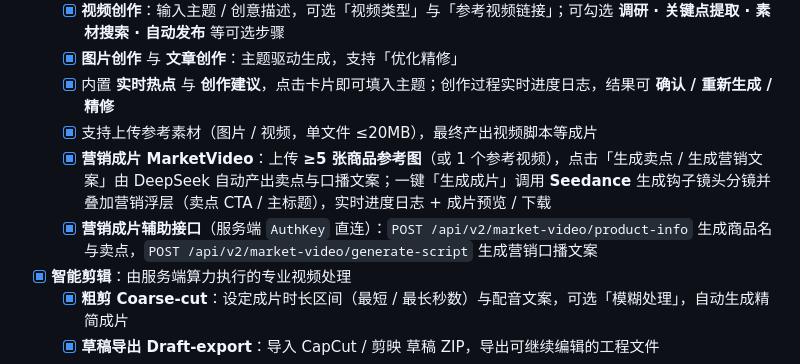
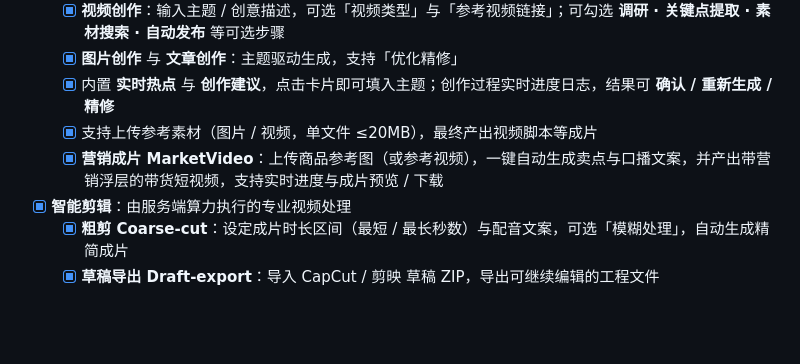
Before and after one commit to HTWMedia/HTWClient, a Markdown page: README.md, the part around the change. Drawn GitHub-style; blank space fills up the shorter version.

Commit message:
docs(readme): 营销成片只保留功能描述，去掉实现细节

```diff
--- a/README.md
+++ b/README.md
@@ -65,8 +65,7 @@
   - [x] **图片创作** 与 **文章创作**：主题驱动生成，支持「优化精修」
   - [x] 内置 **实时热点** 与 **创作建议**，点击卡片即可填入主题；创作过程实时进度日志，结果可 **确认 / 重新生成 / 精修**
   - [x] 支持上传参考素材（图片 / 视频，单文件 ≤20MB），最终产出视频脚本等成片
-  - [x] **营销成片 MarketVideo**：上传 **≥5 张商品参考图**（或 1 个参考视频），点击「生成卖点 / 生成营销文案」由 DeepSeek 自动产出卖点与口播文案；一键「生成成片」调用 **Seedance** 生成钩子镜头分镜并叠加营销浮层（卖点 CTA / 主标题），实时进度日志 + 成片预览 / 下载
-  - [x] **营销成片辅助接口**（服务端 `AuthKey` 直连）：`POST /api/v2/market-video/product-info` 生成商品名与卖点，`POST /api/v2/market-video/generate-script` 生成营销口播文案
+  - [x] **营销成片 MarketVideo**：上传商品参考图（或参考视频），一键自动生成卖点与口播文案，并产出带营销浮层的带货短视频，支持实时进度与成片预览 / 下载
 - [x] **智能剪辑**：由服务端算力执行的专业视频处理
   - [x] **粗剪 Coarse-cut**：设定成片时长区间（最短 / 最长秒数）与配音文案，可选「模糊处理」，自动生成精简成片
   - [x] **草稿导出 Draft-export**：导入 CapCut / 剪映 草稿 ZIP，导出可继续编辑的工程文件
```
